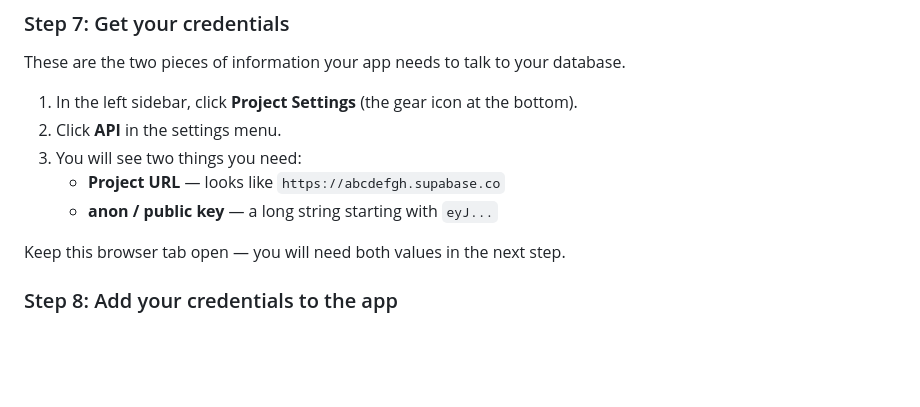
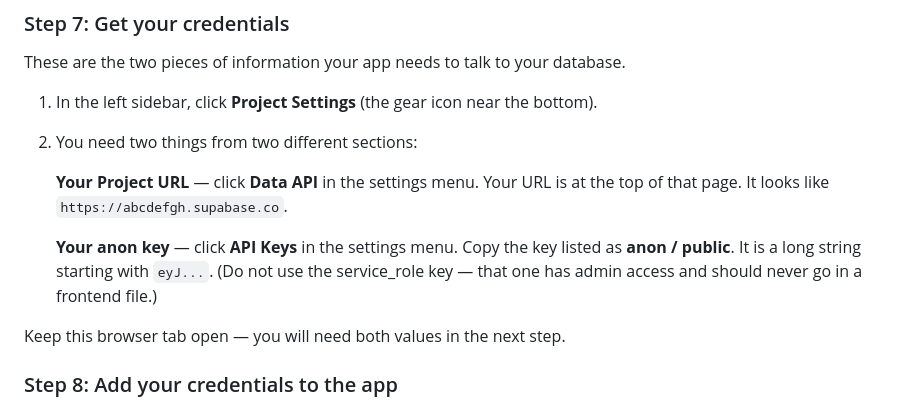
Before and after one commit to proflauracutler/is4012026fallaquariumsupabase, a Markdown page: README.md, the part around the change. Drawn GitHub-style; blank space fills up the shorter version.

```diff
--- a/README.md
+++ b/README.md
@@ -84,11 +84,12 @@ Your database is ready.
 
 These are the two pieces of information your app needs to talk to your database.
 
-1. In the left sidebar, click **Project Settings** (the gear icon at the bottom).
-2. Click **API** in the settings menu.
-3. You will see two things you need:
-   - **Project URL** — looks like `https://abcdefgh.supabase.co`
-   - **anon / public key** — a long string starting with `eyJ...`
+1. In the left sidebar, click **Project Settings** (the gear icon near the bottom).
+2. You need two things from two different sections:
+
+   **Your Project URL** — click **Data API** in the settings menu. Your URL is at the top of that page. It looks like `https://abcdefgh.supabase.co`.
+
+   **Your anon key** — click **API Keys** in the settings menu. Copy the key listed as **anon / public**. It is a long string starting with `eyJ...`. (Do not use the service_role key — that one has admin access and should never go in a frontend file.)
 
 Keep this browser tab open — you will need both values in the next step.
 
```
